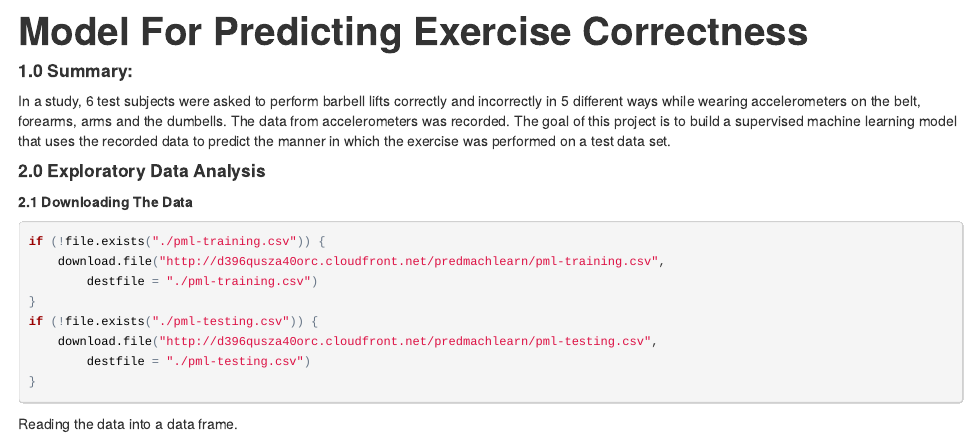
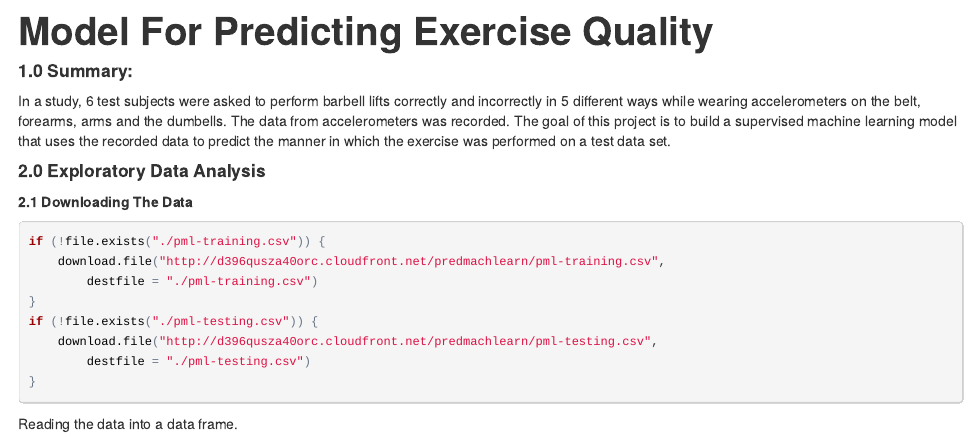
Before and after one commit to ajammala/MachineLearning, an R Markdown document (PracticalMachineLearning_CourseProject.Rmd): the page in a window 1100 px wide, from its top. The pictures show the output file PracticalMachineLearning_CourseProject.html that the author committed with the source, opened offline.

Commit message:
Submission - v 2

```diff
--- a/PracticalMachineLearning_CourseProject.Rmd
+++ b/PracticalMachineLearning_CourseProject.Rmd
@@ -1,6 +1,6 @@
 ---
-title: "Model For Predicting Exercise Correctness"
-output: pdf_document
+title: "Model For Predicting Exercise Quality"
+output: html_document
 ---
 
 ####1.0 Summary:
```
Also changed, not shown: PracticalMachineLearning_CourseProject.html, PracticalMachineLearning_CourseProject.pdf.
